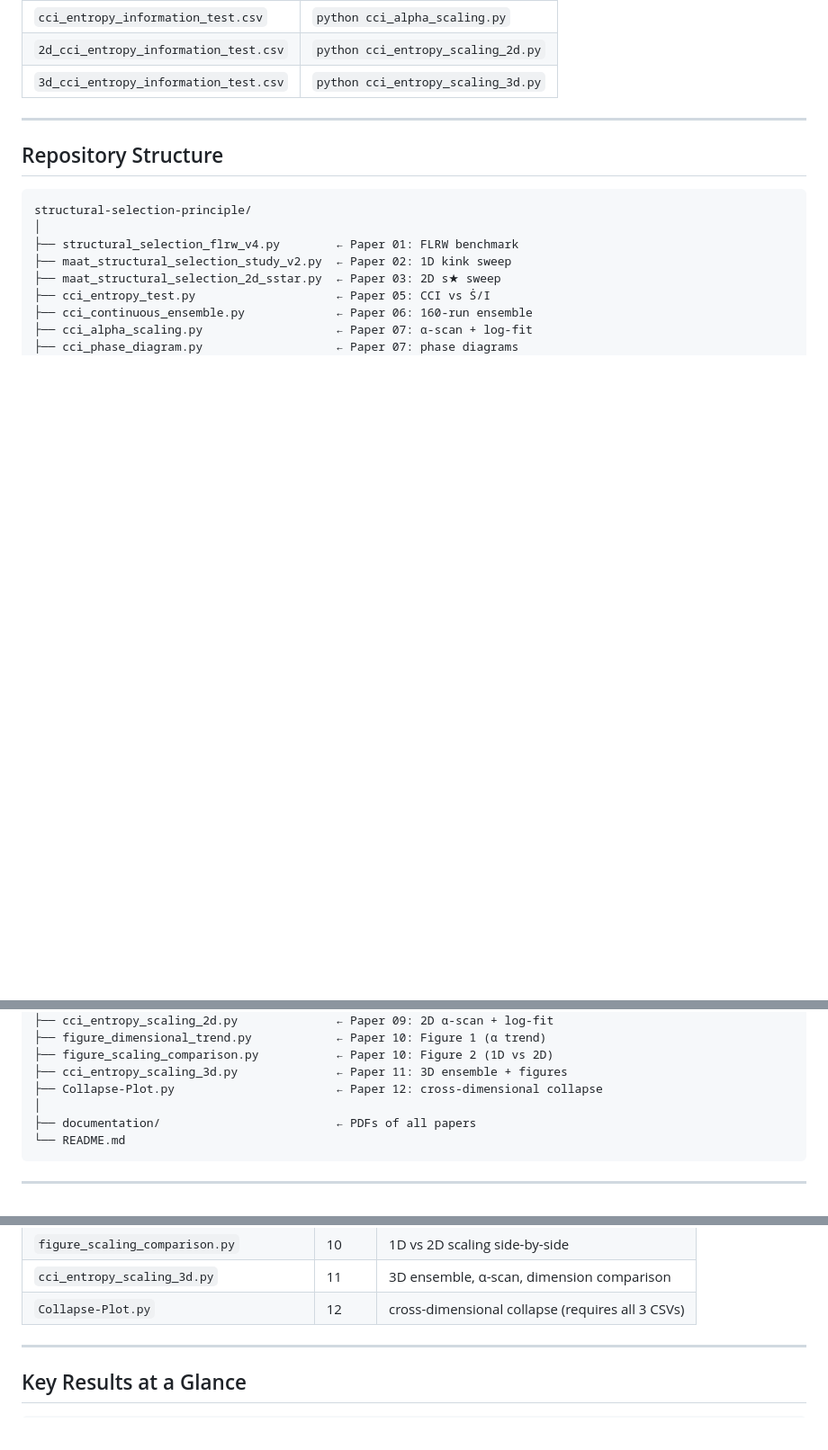
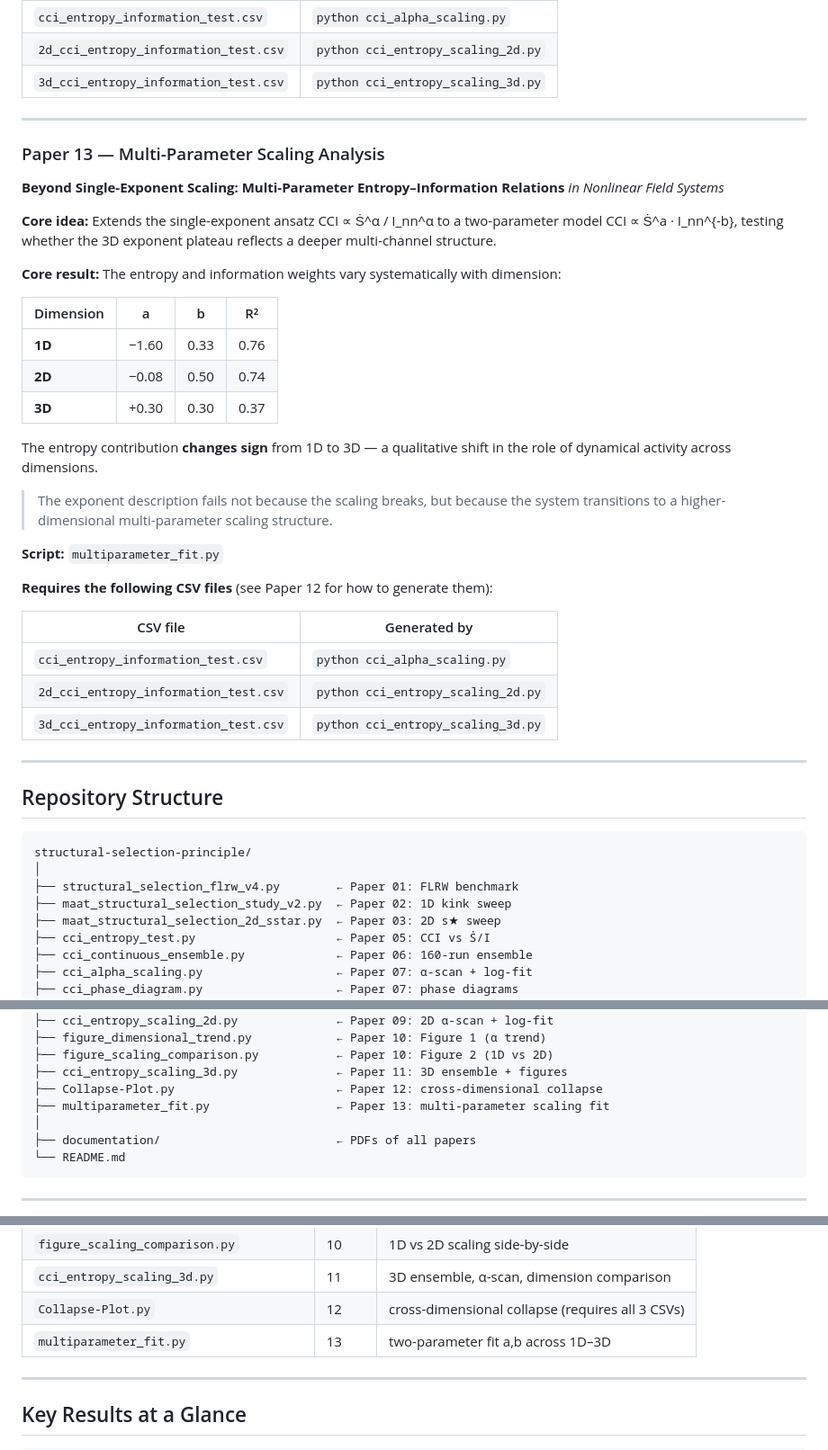
Before and after one commit to Chris4081/structural-selection-principle, a Markdown page: README.md, 3 parts joined by grey strips. Shown at 90% size. Drawn GitHub-style; blank space fills up the shorter version.

Commit message:
Document Paper 13: Multi-Parameter Scaling Analysis
Added details for Paper 13 on multi-parameter scaling analysis, including core ideas, results, and required scripts.

````diff
--- a/README.md
+++ b/README.md
@@ -210,6 +210,40 @@ via collapse plots, testing whether a unified cross-dimensional description exis
 | `3d_cci_entropy_information_test.csv` | `python cci_entropy_scaling_3d.py` |
 
 ---
+
+### Paper 13 — Multi-Parameter Scaling Analysis
+**Beyond Single-Exponent Scaling: Multi-Parameter Entropy–Information Relations**
+*in Nonlinear Field Systems*
+
+**Core idea:** Extends the single-exponent ansatz CCI ∝ Ṡ^α / I_nn^α to a
+two-parameter model CCI ∝ Ṡ^a · I_nn^{-b}, testing whether the 3D exponent
+plateau reflects a deeper multi-channel structure.
+
+**Core result:** The entropy and information weights vary systematically with dimension:
+
+| Dimension | a | b | R² |
+|-----------|---|---|-----|
+| **1D** | −1.60 | 0.33 | 0.76 |
+| **2D** | −0.08 | 0.50 | 0.74 |
+| **3D** | +0.30 | 0.30 | 0.37 |
+
+The entropy contribution **changes sign** from 1D to 3D — a qualitative shift
+in the role of dynamical activity across dimensions.
+
+> The exponent description fails not because the scaling breaks, but because
+> the system transitions to a higher-dimensional multi-parameter scaling structure.
+
+**Script:** `multiparameter_fit.py`
+
+**Requires the following CSV files** (see Paper 12 for how to generate them):
+
+| CSV file | Generated by |
+|----------|-------------|
+| `cci_entropy_information_test.csv` | `python cci_alpha_scaling.py` |
+| `2d_cci_entropy_information_test.csv` | `python cci_entropy_scaling_2d.py` |
+| `3d_cci_entropy_information_test.csv` | `python cci_entropy_scaling_3d.py` |
+
+---
 ## Repository Structure
 
 ```
@@ -227,6 +261,7 @@ structural-selection-principle/
 ├── figure_scaling_comparison.py           ← Paper 10: Figure 2 (1D vs 2D)
 ├── cci_entropy_scaling_3d.py              ← Paper 11: 3D ensemble + figures
 ├── Collapse-Plot.py                       ← Paper 12: cross-dimensional collapse
+├── multiparameter_fit.py                  ← Paper 13: multi-parameter scaling fit
 │
 ├── documentation/                         ← PDFs of all papers
 └── README.md
@@ -254,6 +289,7 @@ pip install numpy pandas matplotlib scipy scikit-learn
 | `figure_scaling_comparison.py` | 10 | 1D vs 2D scaling side-by-side |
 | `cci_entropy_scaling_3d.py` | 11 | 3D ensemble, α-scan, dimension comparison |
 | `Collapse-Plot.py` | 12 | cross-dimensional collapse (requires all 3 CSVs) |
+| `multiparameter_fit.py` | 13 | two-parameter fit a,b across 1D–3D |
 
 ---
 
````
Also changed, not shown: other parts of README.md (+1 -0 lines).
